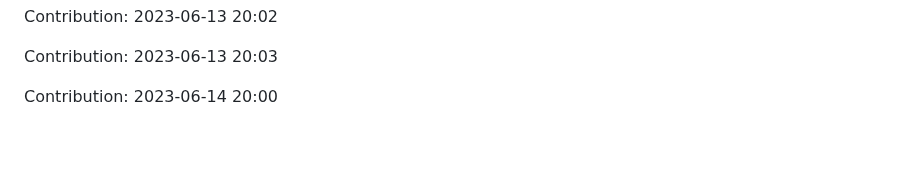
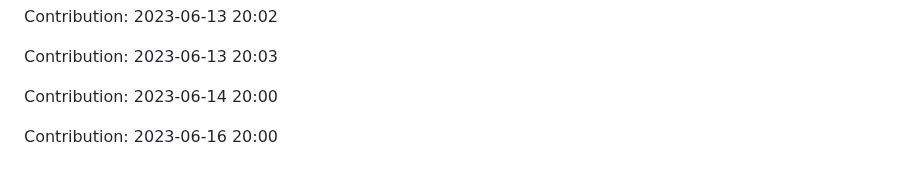
Before and after one commit to zlin1228/fair-market-value-analysis, a Markdown page: README.md, the part around the change. GitHub-like rendering; blank space fills up the shorter version.

Commit message:
"Contribution: 2023-06-16 20:00"

```diff
--- a/README.md
+++ b/README.md
@@ -732,3 +732,5 @@ Contribution: 2023-06-13 20:02
 Contribution: 2023-06-13 20:03
 
 Contribution: 2023-06-14 20:00
+
+Contribution: 2023-06-16 20:00
```
